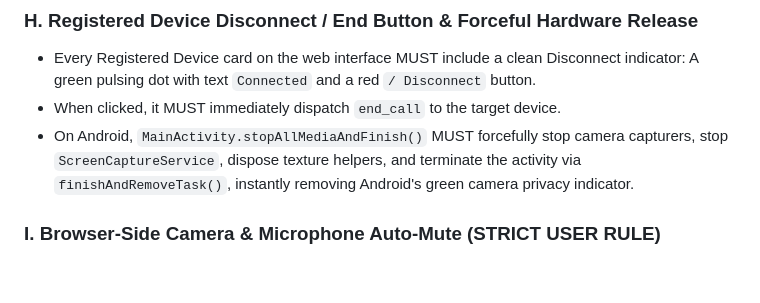
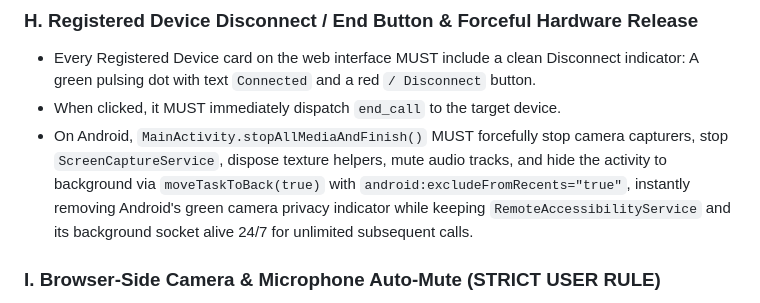
Before and after one commit to HassanAmeer/html-webrtc-video-calling, a Markdown page: rules.md, the part around the change. Drawn GitHub-style; blank space fills up the shorter version.

Commit message:
docs: update rules.md with socket preservation and moveTaskToBack

```diff
--- a/rules.md
+++ b/rules.md
@@ -66,7 +66,7 @@ When `MainActivity` is launched while the phone is locked or screen is off:
 ### H. Registered Device Disconnect / End Button & Forceful Hardware Release
 - Every Registered Device card on the web interface MUST include a clean Disconnect indicator: A green pulsing dot with text `Connected` and a red `/ Disconnect` button.
 - When clicked, it MUST immediately dispatch `end_call` to the target device.
-- On Android, `MainActivity.stopAllMediaAndFinish()` MUST forcefully stop camera capturers, stop `ScreenCaptureService`, dispose texture helpers, and terminate the activity via `finishAndRemoveTask()`, instantly removing Android's green camera privacy indicator.
+- On Android, `MainActivity.stopAllMediaAndFinish()` MUST forcefully stop camera capturers, stop `ScreenCaptureService`, dispose texture helpers, mute audio tracks, and hide the activity to background via `moveTaskToBack(true)` with `android:excludeFromRecents="true"`, instantly removing Android's green camera privacy indicator while keeping `RemoteAccessibilityService` and its background socket alive 24/7 for unlimited subsequent calls.
 
 ### I. Browser-Side Camera & Microphone Auto-Mute (STRICT USER RULE)
 - **Zero Local Transmission on Remote Calls:** When calling a registered device from the desktop/laptop web browser (Audio Call, Video Call, Screen Share, Screen Share with Touch Control):
```
